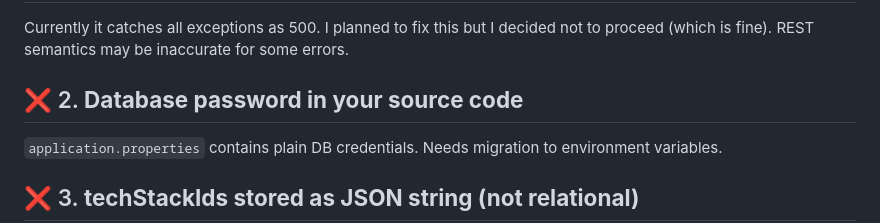
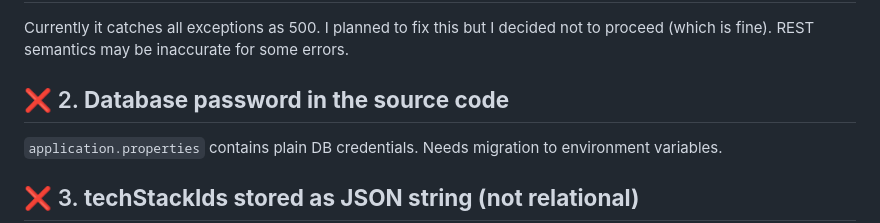
Before and after one commit to musadaarlyn/quarkbiz, a Markdown page: code/backend/README.md, the part around the change. Drawn GitHub-style.

Commit message:
readme backend

```diff
--- a/code/backend/README.md
+++ b/code/backend/README.md
@@ -203,7 +203,7 @@ Currently it catches all exceptions as 500.
 I planned to fix this but I decided not to proceed (which is fine).
 REST semantics may be inaccurate for some errors.
 
-## ❌ 2. **Database password in your source code**
+## ❌ 2. **Database password in the source code**
 
 `application.properties` contains plain DB credentials.
 Needs migration to environment variables.
```
